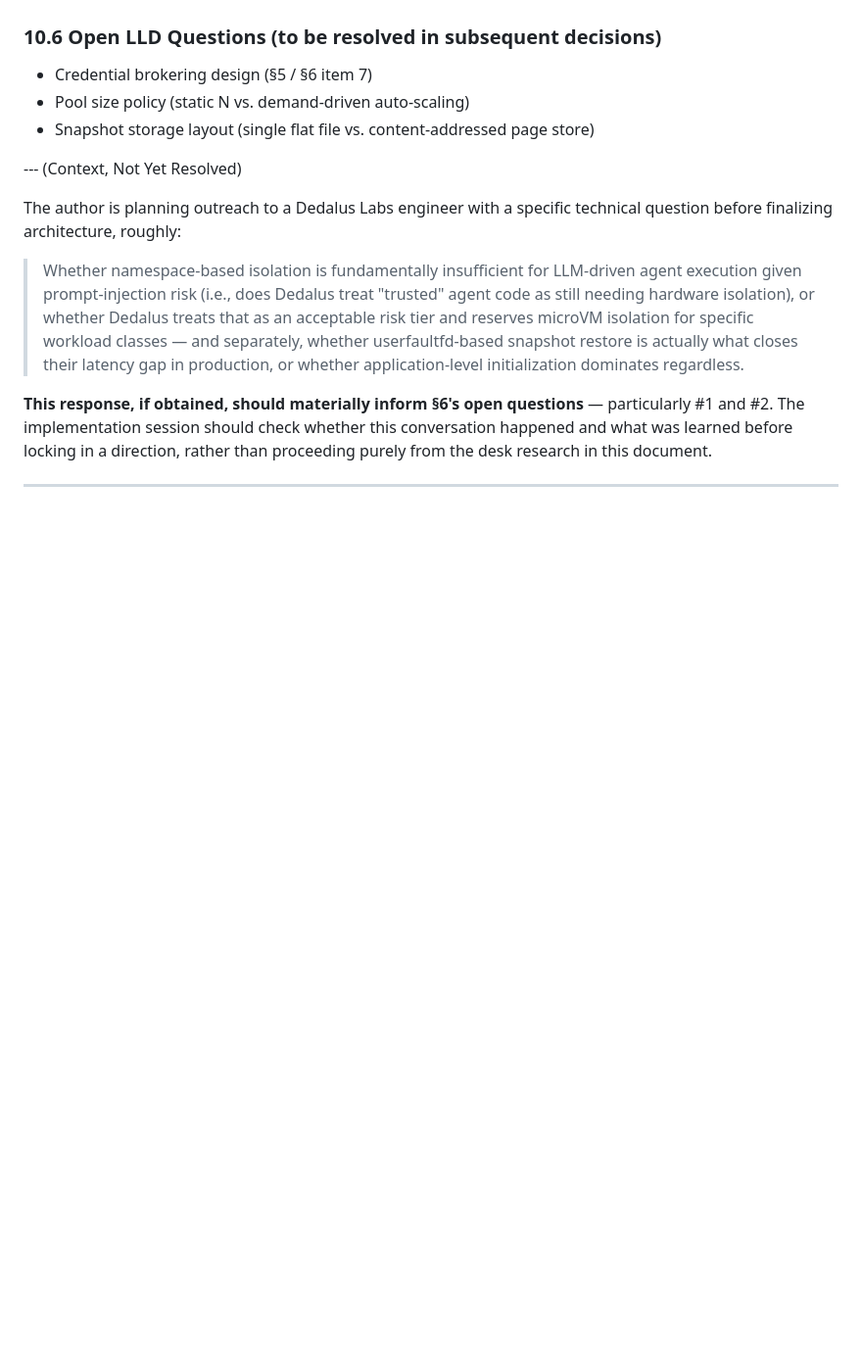
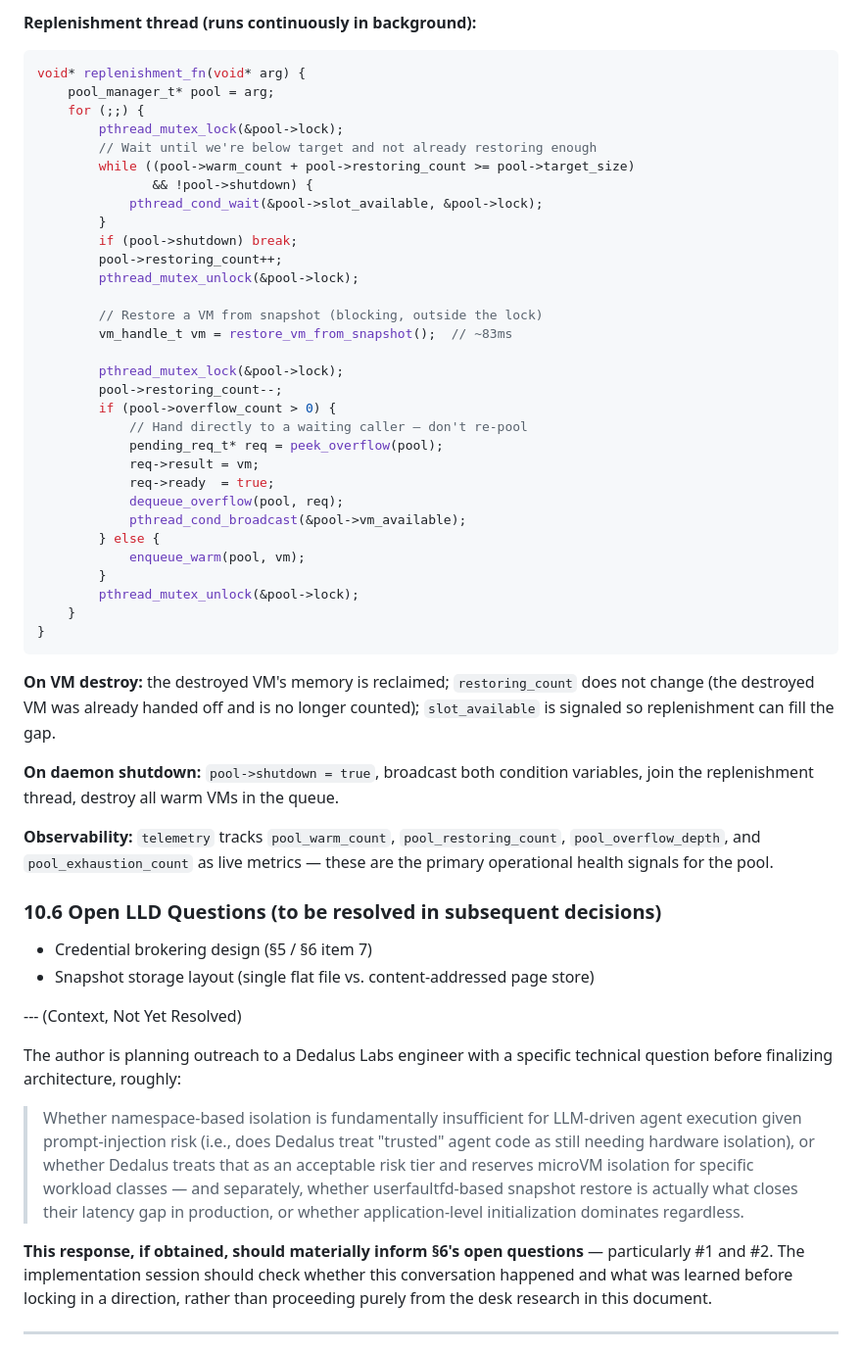
Before and after one commit to ysinghc/sandbox, a Markdown page: SYSTEM DESIGN.md, the part around one of its changes. Shown at 98% size. Rendered like a GitHub page; blank space fills up the shorter version.

````diff
--- a/SYSTEM DESIGN.md
+++ b/SYSTEM DESIGN.md
@@ -572,7 +645,47 @@ void* prefault_worker_fn(void* arg) {
+**Replenishment thread (runs continuously in background):**
+```c
+void* replenishment_fn(void* arg) {
+    pool_manager_t* pool = arg;
+    for (;;) {
+        pthread_mutex_lock(&pool->lock);
+        // Wait until we're below target and not already restoring enough
+        while ((pool->warm_count + pool->restoring_count >= pool->target_size)
+               && !pool->shutdown) {
+            pthread_cond_wait(&pool->slot_available, &pool->lock);
+        }
+        if (pool->shutdown) break;
+        pool->restoring_count++;
+        pthread_mutex_unlock(&pool->lock);
+
+        // Restore a VM from snapshot (blocking, outside the lock)
+        vm_handle_t vm = restore_vm_from_snapshot();  // ~83ms
+
+        pthread_mutex_lock(&pool->lock);
+        pool->restoring_count--;
+        if (pool->overflow_count > 0) {
+            // Hand directly to a waiting caller — don't re-pool
+            pending_req_t* req = peek_overflow(pool);
+            req->result = vm;
+            req->ready  = true;
+            dequeue_overflow(pool, req);
+            pthread_cond_broadcast(&pool->vm_available);
+        } else {
+            enqueue_warm(pool, vm);
+        }
+        pthread_mutex_unlock(&pool->lock);
+    }
+}
+```
+
+**On VM destroy:** the destroyed VM's memory is reclaimed; `restoring_count` does not change (the destroyed VM was already handed off and is no longer counted); `slot_available` is signaled so replenishment can fill the gap.
+
+**On daemon shutdown:** `pool->shutdown = true`, broadcast both condition variables, join the replenishment thread, destroy all warm VMs in the queue.
+
+**Observability:** `telemetry` tracks `pool_warm_count`, `pool_restoring_count`, `pool_overflow_depth`, and `pool_exhaustion_count` as live metrics — these are the primary operational health signals for the pool.
+
 ### 10.6 Open LLD Questions (to be resolved in subsequent decisions)
 
 - Credential brokering design (§5 / §6 item 7)
-- Pool size policy (static N vs. demand-driven auto-scaling)
 - Snapshot storage layout (single flat file vs. content-addressed page store)
 
 --- (Context, Not Yet Resolved)
````
Also changed, not shown: other parts of SYSTEM DESIGN.md (+73 -0 lines).
